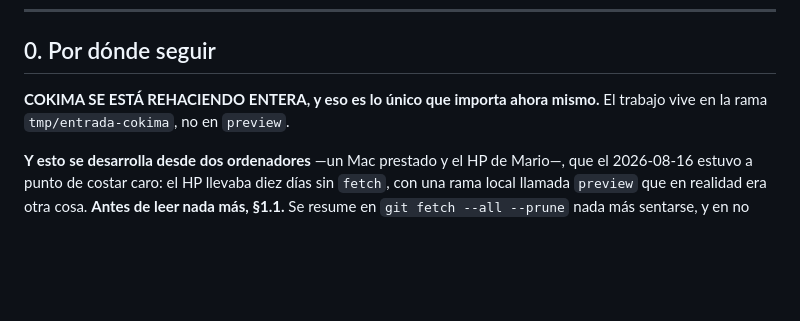
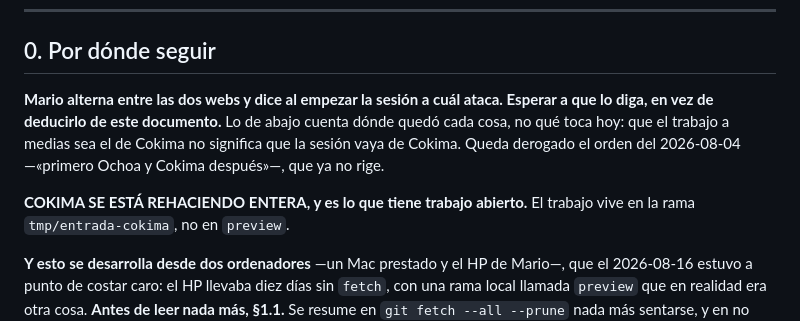
Before and after one commit to PH-Sport/ochoa-cokima, a Markdown page: docs/estado.md, the part around the change. Drawn GitHub-style; blank space fills up the shorter version.

Commit message:
docs: a qué web se ataca lo dice Mario, no este documento
El §0 abría con «COKIMA SE ESTÁ REHACIENDO ENTERA, y eso es lo único que
importa ahora mismo». Es cierto respecto al trabajo a medias, pero se lee
como una instrucción de a qué dedicar la sesión, y desde el 2026-08-16 eso
ya no lo decide el estado del repositorio: Mario alterna entre las dos webs
y dice al empezar a cuál ataca.

El fallo concreto que evita: al cambiar de ordenador, el agente de la otra
máquina no hereda esa conversación —solo lee esto—, así que una sesión que
quisiera atacar Ochoa habría empezado empujando hacia Cokima, con el
documento respaldándolo. La memoria del agente se borra y la de Mario cambia
de máquina; lo único que viaja es el repositorio.

De paso queda derogado por escrito el orden del 2026-08-04 —«primero Ochoa y
Cokima después»—, que seguía vivo en la memoria del agente aunque los hechos
lo hubieran desmentido: la rama viva es la de Cokima desde hace días.

No toca el resto del §0 ni el corte, que ya es de hoy.

```diff
--- a/docs/estado.md
+++ b/docs/estado.md
@@ -11,7 +11,12 @@
 
 ## 0. Por dónde seguir
 
-**COKIMA SE ESTÁ REHACIENDO ENTERA, y eso es lo único que importa ahora mismo.** El trabajo vive
+**Mario alterna entre las dos webs y dice al empezar la sesión a cuál ataca. Esperar a que lo
+diga, en vez de deducirlo de este documento.** Lo de abajo cuenta dónde quedó cada cosa, no qué
+toca hoy: que el trabajo a medias sea el de Cokima no significa que la sesión vaya de Cokima.
+Queda derogado el orden del 2026-08-04 —«primero Ochoa y Cokima después»—, que ya no rige.
+
+**COKIMA SE ESTÁ REHACIENDO ENTERA, y es lo que tiene trabajo abierto.** El trabajo vive
 en la rama `tmp/entrada-cokima`, no en `preview`.
 
 **Y esto se desarrolla desde dos ordenadores** —un Mac prestado y el HP de Mario—, que el
```
